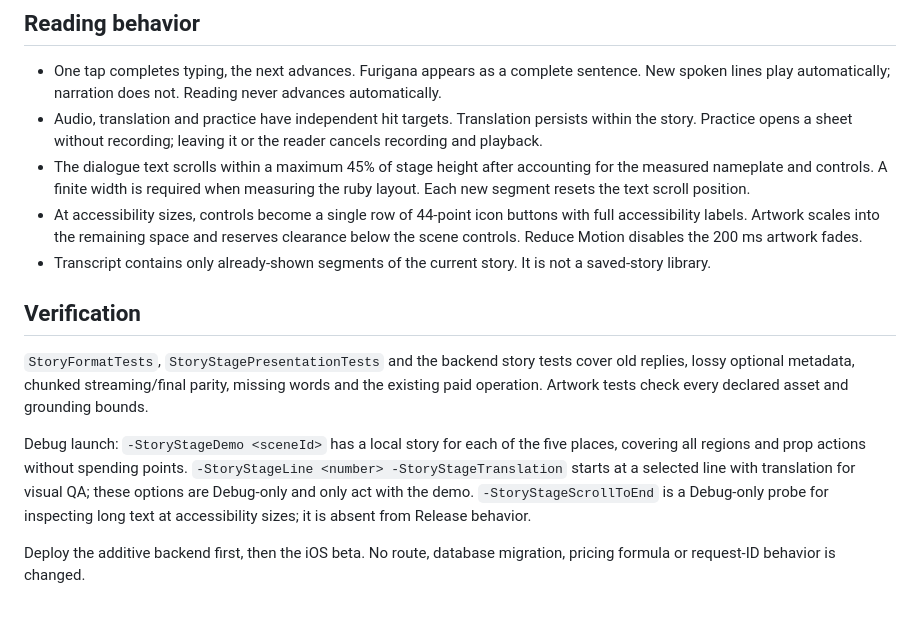
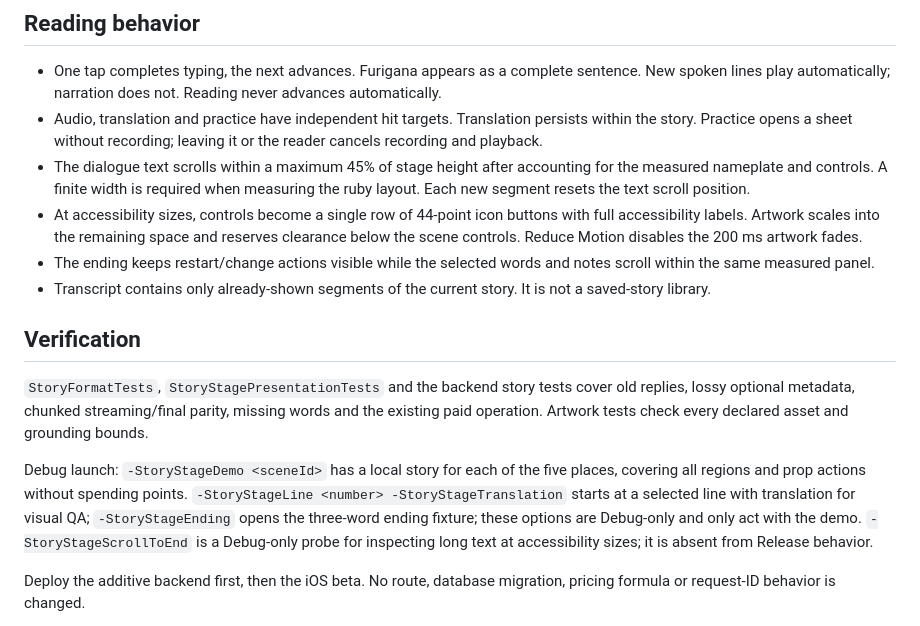
Before and after one commit to Koucya0632/tuji-ios, a Markdown page: docs/story-stage/README.md, the part around the change. Rendered like a GitHub page.

Commit message:
fix(story): keep ending actions reachable at large text sizes

```diff
--- a/docs/story-stage/README.md
+++ b/docs/story-stage/README.md
@@ -28,13 +28,14 @@ There are 20 background JPEGs and 17 transparent sprite PNGs, approximately 21.5
 - Audio, translation and practice have independent hit targets. Translation persists within the story. Practice opens a sheet without recording; leaving it or the reader cancels recording and playback.
 - The dialogue text scrolls within a maximum 45% of stage height after accounting for the measured nameplate and controls. A finite width is required when measuring the ruby layout. Each new segment resets the text scroll position.
 - At accessibility sizes, controls become a single row of 44-point icon buttons with full accessibility labels. Artwork scales into the remaining space and reserves clearance below the scene controls. Reduce Motion disables the 200 ms artwork fades.
+- The ending keeps restart/change actions visible while the selected words and notes scroll within the same measured panel.
 - Transcript contains only already-shown segments of the current story. It is not a saved-story library.
 
 ## Verification
 
 `StoryFormatTests`, `StoryStagePresentationTests` and the backend story tests cover old replies, lossy optional metadata, chunked streaming/final parity, missing words and the existing paid operation. Artwork tests check every declared asset and grounding bounds.
 
-Debug launch: `-StoryStageDemo <sceneId>` has a local story for each of the five places, covering all regions and prop actions without spending points. `-StoryStageLine <number> -StoryStageTranslation` starts at a selected line with translation for visual QA; these options are Debug-only and only act with the demo. `-StoryStageScrollToEnd` is a Debug-only probe for inspecting long text at accessibility sizes; it is absent from Release behavior.
+Debug launch: `-StoryStageDemo <sceneId>` has a local story for each of the five places, covering all regions and prop actions without spending points. `-StoryStageLine <number> -StoryStageTranslation` starts at a selected line with translation for visual QA; `-StoryStageEnding` opens the three-word ending fixture; these options are Debug-only and only act with the demo. `-StoryStageScrollToEnd` is a Debug-only probe for inspecting long text at accessibility sizes; it is absent from Release behavior.
 
 Deploy the additive backend first, then the iOS beta. No route, database migration, pricing formula or request-ID behavior is changed.
 
```
Also changed, not shown: docs/story-stage/visual-review.md (+5 -1 lines), docs/story-stage/previews/ending-accessibility.png (added), 3 other files.
